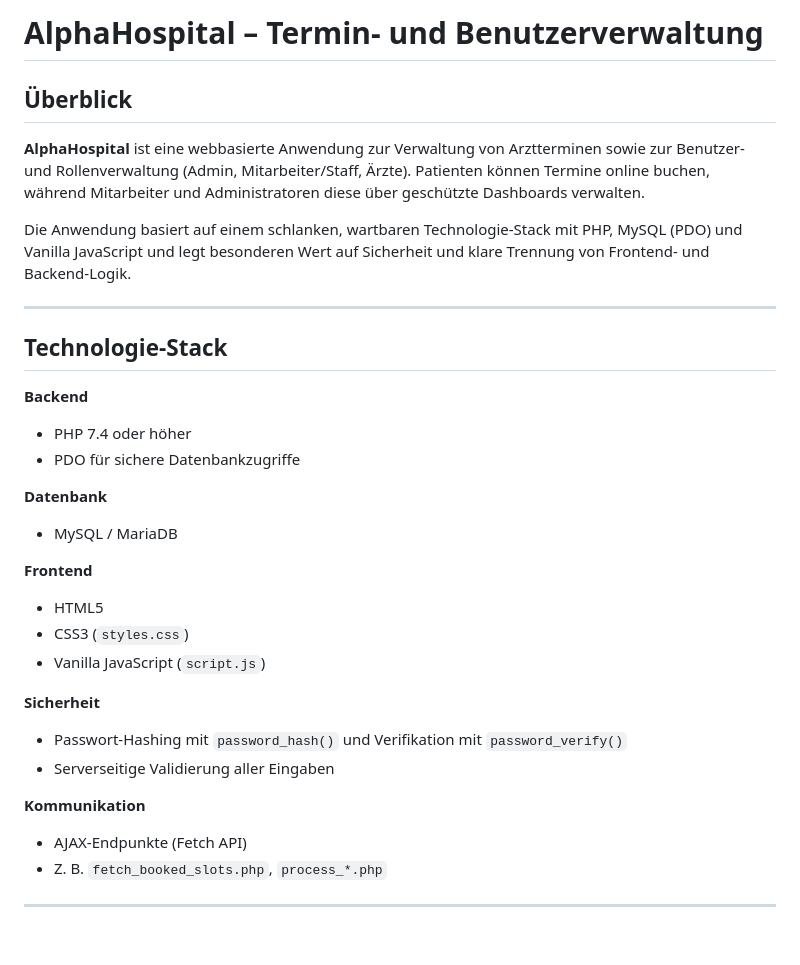
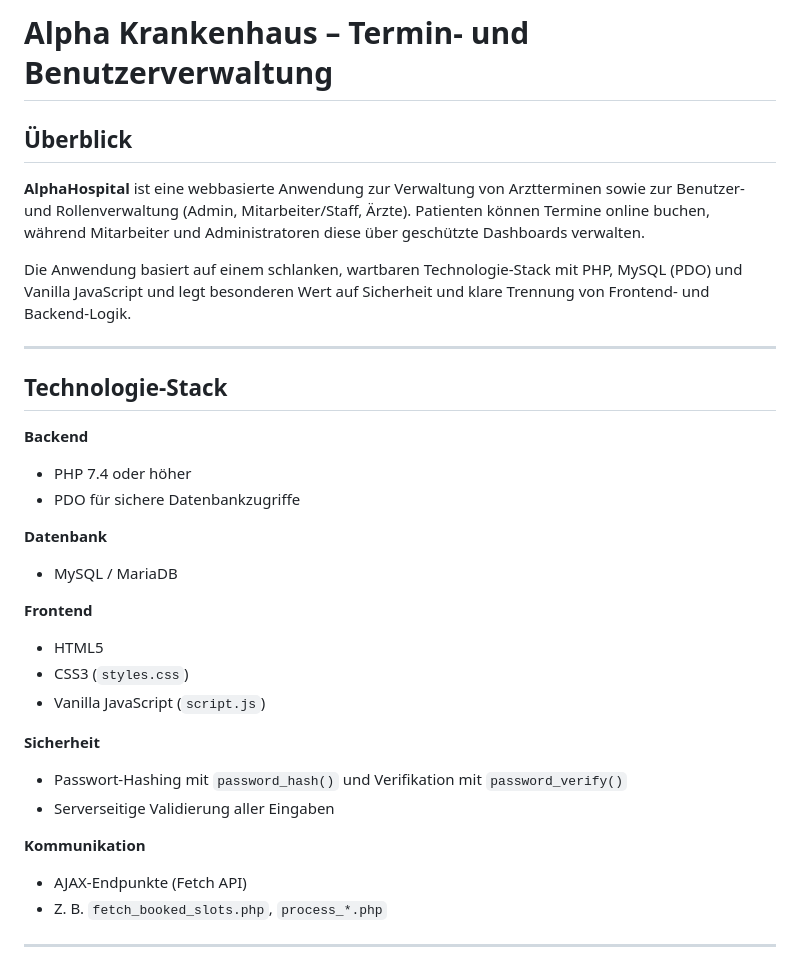
Before and after one commit to Reza-Afzali/Alpha-Krankenhaus, a Markdown page: README.md, the part around the change printed below. GitHub-like rendering; blank space fills up the shorter version.

Commit message:
die README Datei hinzufügt wurde.

```diff
--- a/README.md
+++ b/README.md
@@ -1,6 +1,7 @@
-# AlphaHospital – Termin- und Benutzerverwaltung
+# Alpha Krankenhaus – Termin- und Benutzerverwaltung
 
 ## Überblick
+
 **AlphaHospital** ist eine webbasierte Anwendung zur Verwaltung von Arztterminen sowie zur Benutzer- und Rollenverwaltung (Admin, Mitarbeiter/Staff, Ärzte). Patienten können Termine online buchen, während Mitarbeiter und Administratoren diese über geschützte Dashboards verwalten.
 
 Die Anwendung basiert auf einem schlanken, wartbaren Technologie-Stack mit PHP, MySQL (PDO) und Vanilla JavaScript und legt besonderen Wert auf Sicherheit und klare Trennung von Frontend- und Backend-Logik.
@@ -10,22 +11,27 @@ Die Anwendung basiert auf einem schlanken, wartbaren Technologie-Stack mit PHP,
 ## Technologie-Stack
 
 **Backend**
+
 - PHP 7.4 oder höher
 - PDO für sichere Datenbankzugriffe
 
 **Datenbank**
+
 - MySQL / MariaDB
 
 **Frontend**
+
 - HTML5
 - CSS3 (`styles.css`)
 - Vanilla JavaScript (`script.js`)
 
 **Sicherheit**
+
 - Passwort-Hashing mit `password_hash()` und Verifikation mit `password_verify()`
 - Serverseitige Validierung aller Eingaben
 
 **Kommunikation**
+
 - AJAX-Endpunkte (Fetch API)
 - Z. B. `fetch_booked_slots.php`, `process_*.php`
 
```
Also changed, not shown: other parts of README.md (+11 -0 lines).
